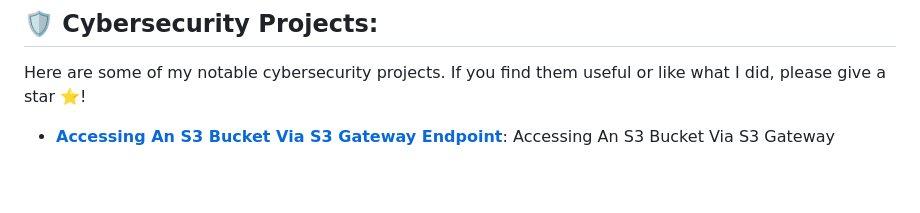
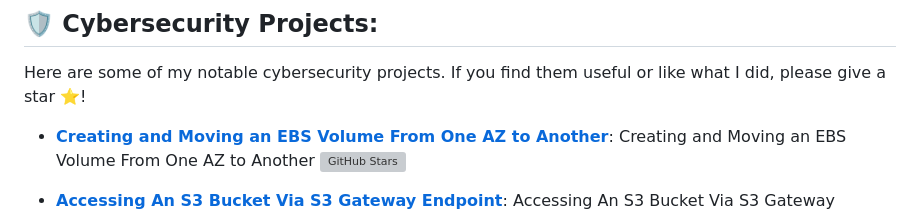
Before and after one commit to Topzdomain/Topzdomain, a Markdown page: README.md, the part around the change printed below. GitHub-like rendering; blank space fills up the shorter version; grey boxes are pictures that could not be loaded.

Commit message:
Update README.md
Creating and Moving an EBS Volume From One AZ to Another

```diff
--- a/README.md
+++ b/README.md
@@ -8,4 +8,7 @@
 ## 🛡️ Cybersecurity Projects:
 Here are some of my notable cybersecurity projects. If you find them useful or like what I did, please give a star ⭐!
 
+- [**Creating and Moving an EBS Volume From One AZ to Another**](https://github.com/Topzdomain/Creating-and-Moving-an-EBS-Volume-From-One-AZ-to-Another/blob/main/README.md): Creating and Moving an EBS Volume From One AZ to Another
+  [![GitHub Stars](https://img.shields.io/github/stars/Topzdomain/Creating-and-Moving-an-EBS-Volume-From-One-AZ-to-Another?style=social)](https://github.com/Topzdomain/Creating-and-Moving-an-EBS-Volume-From-One-AZ-to-Another)
+
 - [**Accessing An S3 Bucket Via S3 Gateway Endpoint**](https://github.com/Topzdomain/An-S3-Bucket-Accessed-Via-An-S3-Gateway-Endpoint): Accessing An S3 Bucket Via S3 Gateway Endpoint
```
Also changed, not shown: other parts of README.md (+1 -0 lines).
